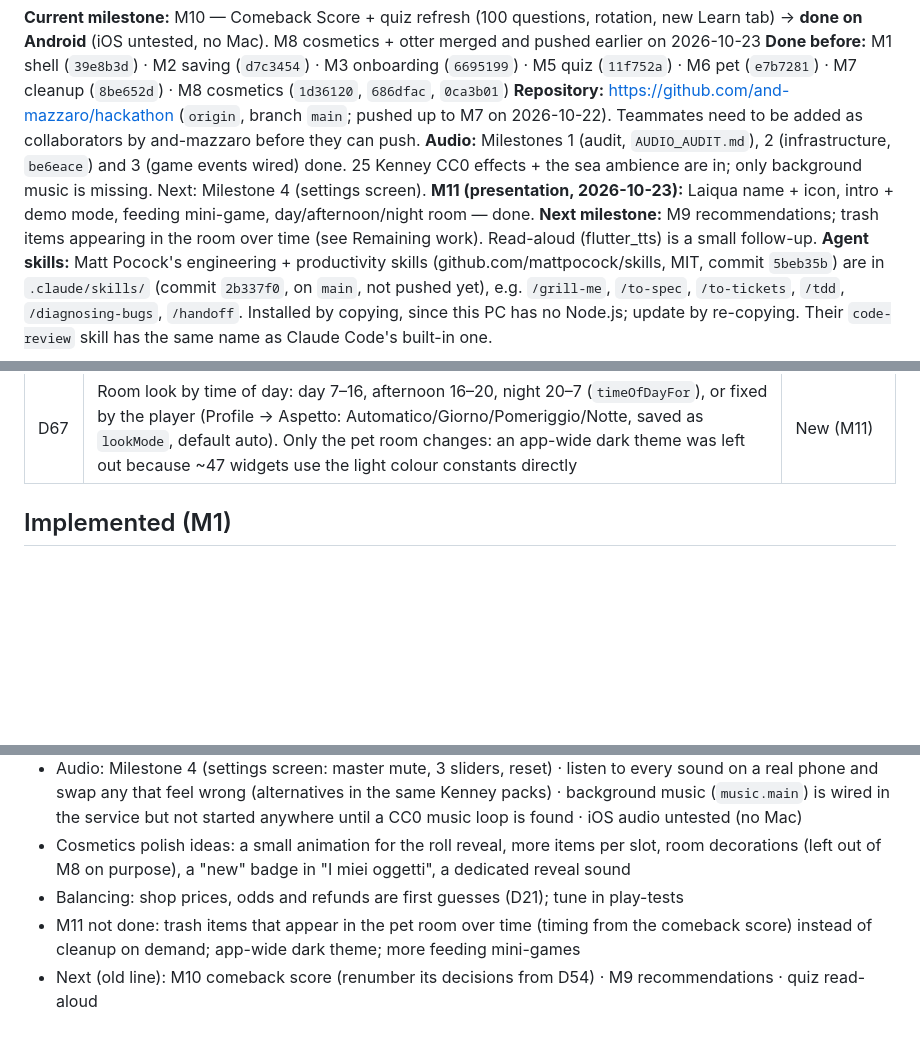
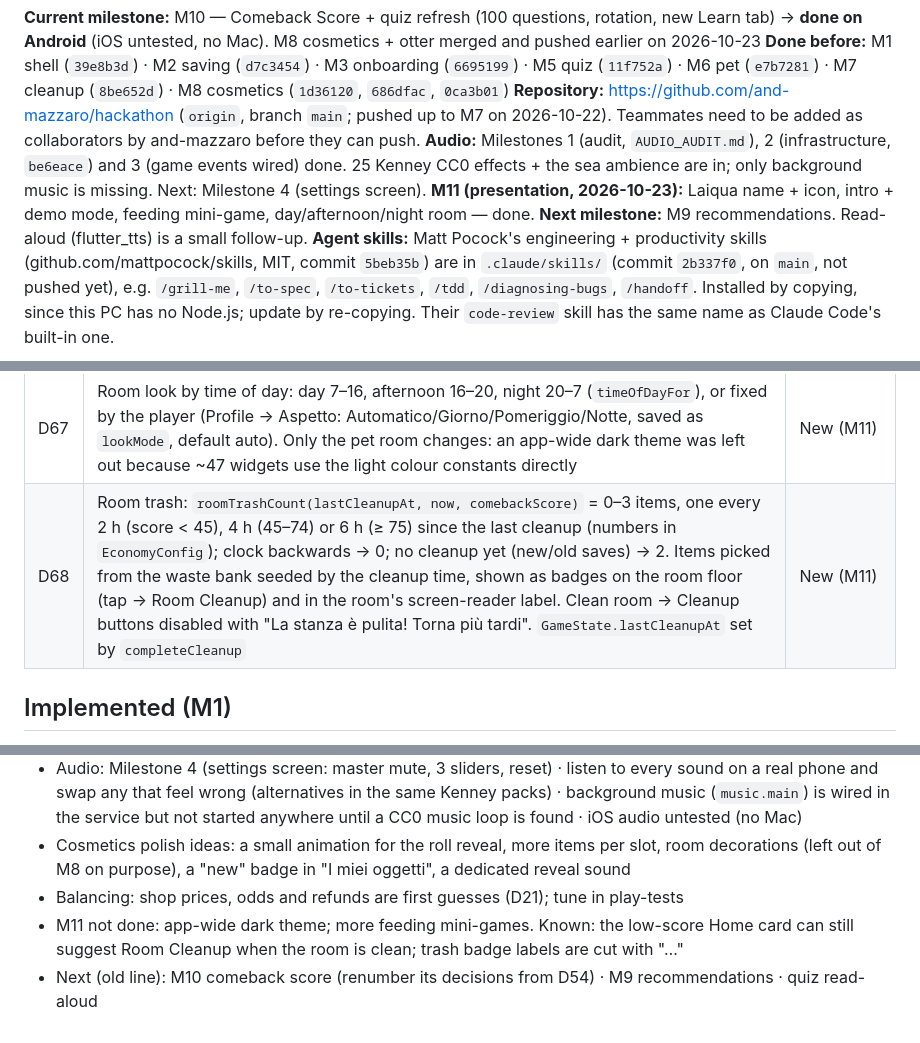
Before and after one commit to and-mazzaro/hackathon, a Markdown page: PROJECT_STATUS.md, 3 parts joined by grey strips. Drawn GitHub-style; blank space fills up the shorter version.

Commit message:
Record room trash (D68) in PROJECT_STATUS
Co-Authored-By: Claude Opus 5.5 <noreply@anthropic.com>

```diff
--- a/PROJECT_STATUS.md
+++ b/PROJECT_STATUS.md
@@ -9,7 +9,7 @@ Teammates need to be added as collaborators by and-mazzaro before they can push.
 **Audio:** Milestones 1 (audit, `AUDIO_AUDIT.md`), 2 (infrastructure, `be6eace`) and 3 (game events wired) done.
 25 Kenney CC0 effects + the sea ambience are in; only background music is missing. Next: Milestone 4 (settings screen).
 **M11 (presentation, 2026-10-23):** Laiqua name + icon, intro + demo mode, feeding mini-game, day/afternoon/night room — done.
-**Next milestone:** M9 recommendations; trash items appearing in the room over time (see Remaining work). Read-aloud (flutter_tts) is a small follow-up.
+**Next milestone:** M9 recommendations. Read-aloud (flutter_tts) is a small follow-up.
 **Agent skills:** Matt Pocock's engineering + productivity skills (github.com/mattpocock/skills, MIT, commit `5beb35b`)
 are in `.claude/skills/` (commit `2b337f0`, on `main`, not pushed yet), e.g. `/grill-me`, `/to-spec`, `/to-tickets`,
 `/tdd`, `/diagnosing-bugs`, `/handoff`. Installed by copying, since this PC has no Node.js; update by re-copying.
@@ -104,6 +104,7 @@ Their `code-review` skill has the same name as Claude Code's built-in one.
 | D65 | Presentation: Pokémon-style intro at `/intro` (shooting stars + LAIQUA logo + "Tocca per iniziare", guide scene with typewriter speech box and the animated otter, finale burst) with "Salta" always visible; "Modalità demo" cycles Home → Impara → Cucciolo → Guardaroba every 6 s with captions and never saves. Both open from Profile; the demo also from the intro finale | New (M11) |
 | D66 | Feeding = mini-game "Prepara la pappa": 2 questions from the player's interests; ≥ 1 right or 0 right both feed the pet (never punish), no XP/coins, not recorded in learning stats; full belly → the old "already full" reply | New (M11) |
 | D67 | Room look by time of day: day 7–16, afternoon 16–20, night 20–7 (`timeOfDayFor`), or fixed by the player (Profile → Aspetto: Automatico/Giorno/Pomeriggio/Notte, saved as `lookMode`, default auto). Only the pet room changes: an app-wide dark theme was left out because ~47 widgets use the light colour constants directly | New (M11) |
+| D68 | Room trash: `roomTrashCount(lastCleanupAt, now, comebackScore)` = 0–3 items, one every 2 h (score < 45), 4 h (45–74) or 6 h (≥ 75) since the last cleanup (numbers in `EconomyConfig`); clock backwards → 0; no cleanup yet (new/old saves) → 2. Items picked from the waste bank seeded by the cleanup time, shown as badges on the room floor (tap → Room Cleanup) and in the room's screen-reader label. Clean room → Cleanup buttons disabled with "La stanza è pulita! Torna più tardi". `GameState.lastCleanupAt` set by `completeCleanup` | New (M11) |
 
 ## Implemented (M1)
 - App entry point, `ProviderScope`, router in a provider (fresh router per test)
@@ -350,5 +352,5 @@ Their `code-review` skill has the same name as Claude Code's built-in one.
 - Cosmetics polish ideas: a small animation for the roll reveal, more items per slot, room decorations
   (left out of M8 on purpose), a "new" badge in "I miei oggetti", a dedicated reveal sound
 - Balancing: shop prices, odds and refunds are first guesses (D21); tune in play-tests
-- M11 not done: trash items that appear in the pet room over time (timing from the comeback score) instead of cleanup on demand; app-wide dark theme; more feeding mini-games
+- M11 not done: app-wide dark theme; more feeding mini-games. Known: the low-score Home card can still suggest Room Cleanup when the room is clean; trash badge labels are cut with "…"
 - Next (old line): M10 comeback score (renumber its decisions from D54) · M9 recommendations · quiz read-aloud
```
Also changed, not shown: other parts of PROJECT_STATUS.md (+1 -0 lines).
